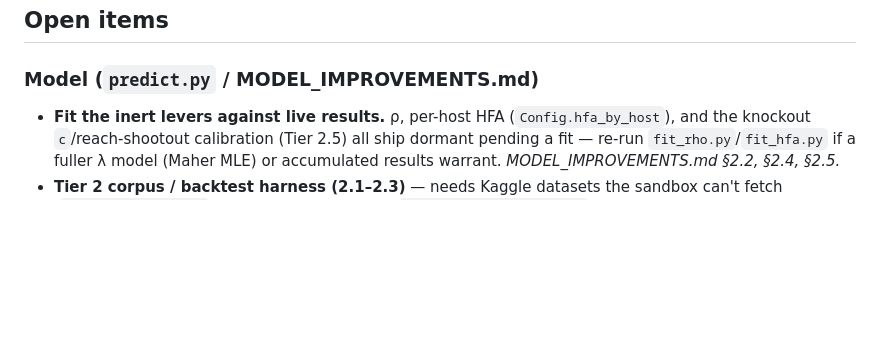
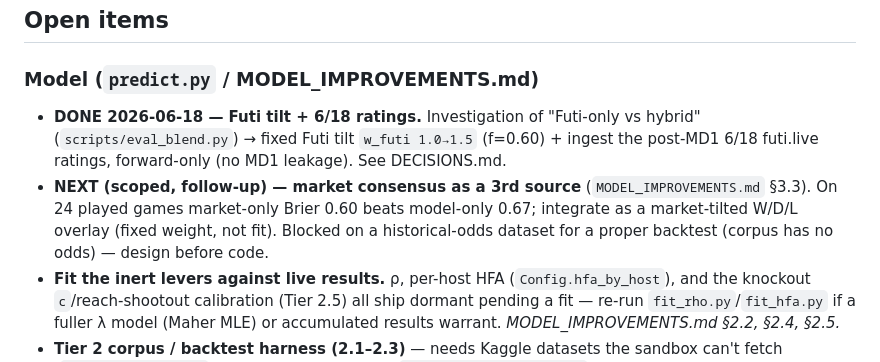
Before and after one commit to alxgriff/wc26-hub, a Markdown page: STATUS.md, the part around the change. GitHub-like rendering; blank space fills up the shorter version.

```diff
--- a/STATUS.md
+++ b/STATUS.md
@@ -25,6 +25,13 @@ Cloudflare Pages on push.
 ## Open items
 
 ### Model (`predict.py` / MODEL_IMPROVEMENTS.md)
+- **DONE 2026-06-18 — Futi tilt + 6/18 ratings.** Investigation of "Futi-only vs hybrid"
+  (`scripts/eval_blend.py`) → fixed Futi tilt `w_futi 1.0→1.5` (f=0.60) + ingest the
+  post-MD1 6/18 futi.live ratings, forward-only (no MD1 leakage). See DECISIONS.md.
+- **NEXT (scoped, follow-up) — market consensus as a 3rd source** (`MODEL_IMPROVEMENTS.md`
+  §3.3). On 24 played games market-only Brier 0.60 beats model-only 0.67; integrate as a
+  market-tilted W/D/L overlay (fixed weight, not fit). Blocked on a historical-odds dataset
+  for a proper backtest (corpus has no odds) — design before code.
 - **Fit the inert levers against live results.** ρ, per-host HFA (`Config.hfa_by_host`),
   and the knockout `c`/reach-shootout calibration (Tier 2.5) all ship dormant pending a
   fit — re-run `fit_rho.py`/`fit_hfa.py` if a fuller λ model (Maher MLE) or accumulated
```
Also changed, not shown: MODEL_IMPROVEMENTS.md (+61 -0 lines).
